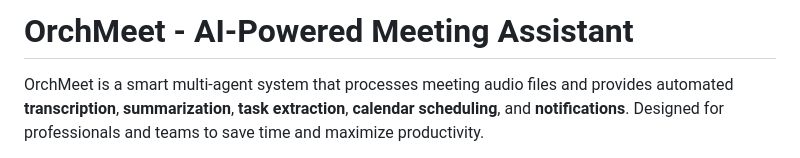
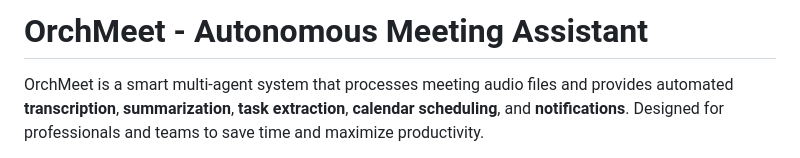
Before and after one commit to Yoshita09/OrchMeet, a Markdown page: README.md, the part around the change. GitHub-like rendering.

```diff
--- a/README.md
+++ b/README.md
@@ -1,4 +1,4 @@
-# OrchMeet - AI-Powered Meeting Assistant
+# OrchMeet - Autonomous Meeting Assistant
 
 OrchMeet is a smart multi-agent system that processes meeting audio files and provides automated **transcription**, **summarization**, **task extraction**, **calendar scheduling**, and **notifications**. Designed for professionals and teams to save time and maximize productivity.
 
```
